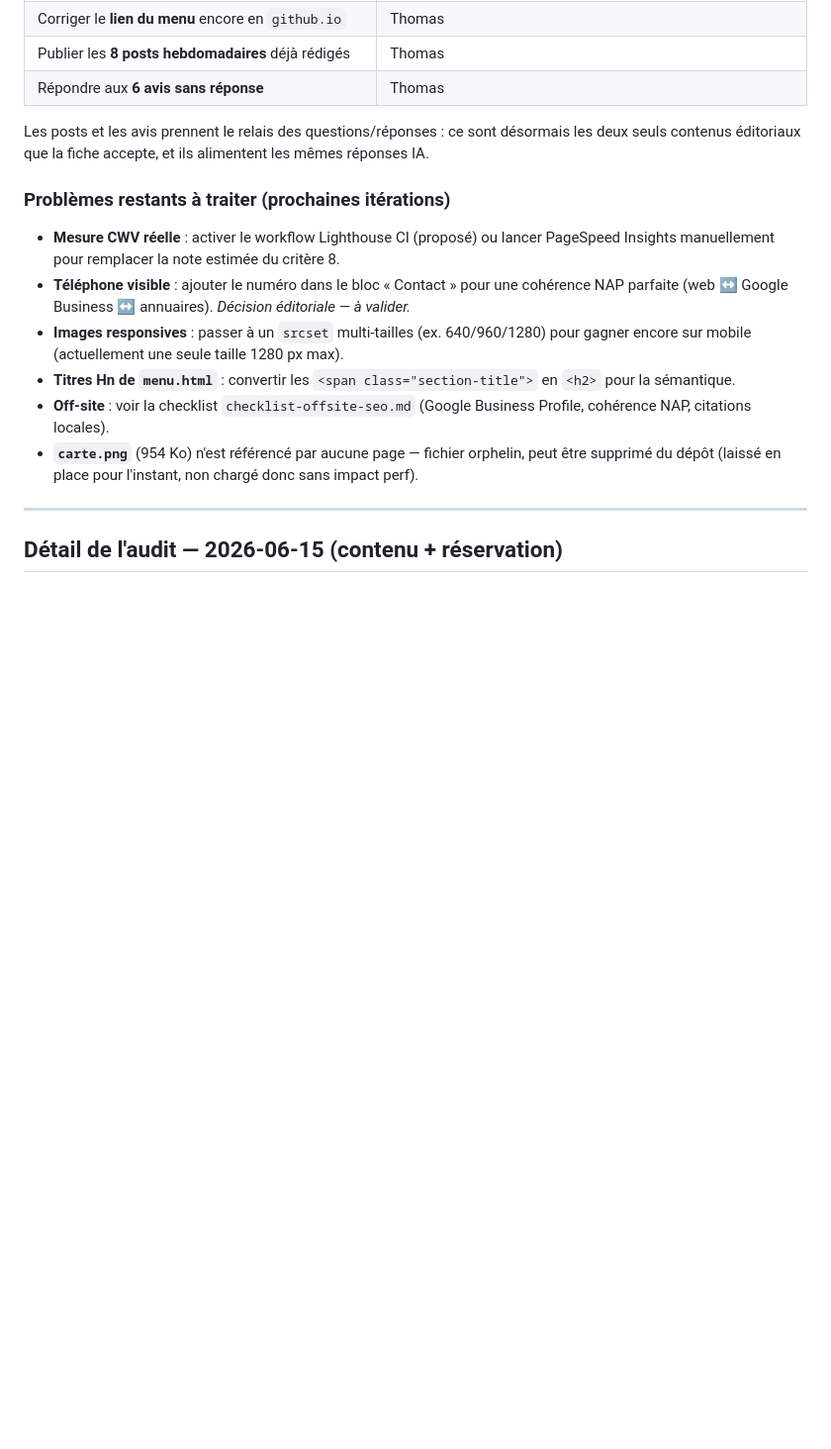
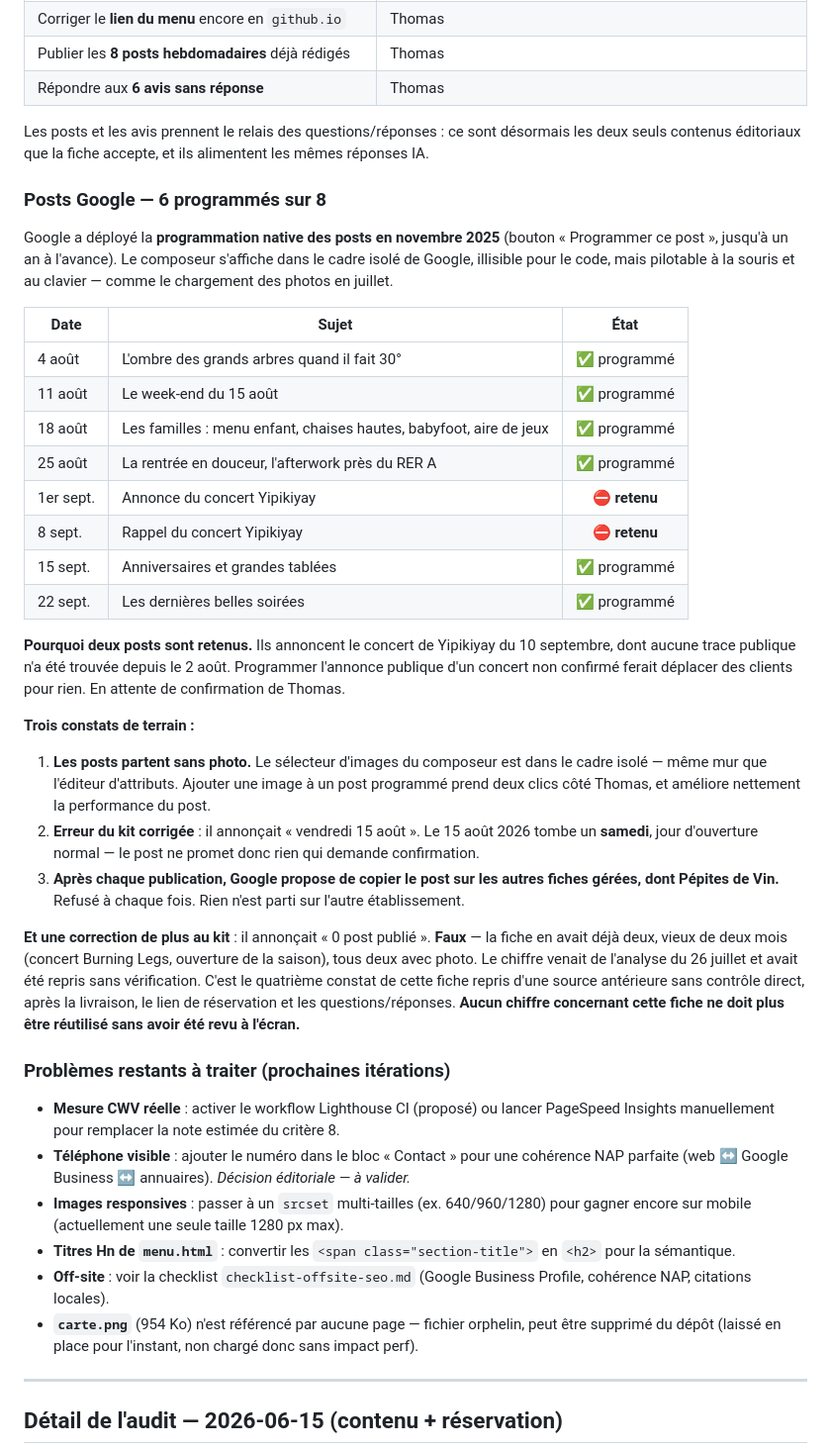
Before and after one commit to guinguette-dispensaire/guinguette-dispensaire.github.io, a Markdown page: seo-suivi.md, the part around the change. Shown at 99% size. Rendered like a GitHub page; blank space fills up the shorter version.

Commit message:
seo-suivi.md : 6 posts Google programmes sur 8, 2 retenus faute de confirmation du concert

```diff
--- a/seo-suivi.md
+++ b/seo-suivi.md
@@ -253,6 +253,31 @@ Vérifié aussi directement : aucun bloc « Questions et réponses » sur la fic
 | Répondre aux **6 avis sans réponse** | Thomas |
 
 Les posts et les avis prennent le relais des questions/réponses : ce sont désormais les deux seuls contenus éditoriaux que la fiche accepte, et ils alimentent les mêmes réponses IA.
+
+### Posts Google — 6 programmés sur 8
+
+Google a déployé la **programmation native des posts en novembre 2025** (bouton « Programmer ce post », jusqu'à un an à l'avance). Le composeur s'affiche dans le cadre isolé de Google, illisible pour le code, mais pilotable à la souris et au clavier — comme le chargement des photos en juillet.
+
+| Date | Sujet | État |
+|---|---|:--:|
+| 4 août | L'ombre des grands arbres quand il fait 30° | ✅ programmé |
+| 11 août | Le week-end du 15 août | ✅ programmé |
+| 18 août | Les familles : menu enfant, chaises hautes, babyfoot, aire de jeux | ✅ programmé |
+| 25 août | La rentrée en douceur, l'afterwork près du RER A | ✅ programmé |
+| 1er sept. | Annonce du concert Yipikiyay | ⛔ **retenu** |
+| 8 sept. | Rappel du concert Yipikiyay | ⛔ **retenu** |
+| 15 sept. | Anniversaires et grandes tablées | ✅ programmé |
+| 22 sept. | Les dernières belles soirées | ✅ programmé |
+
+**Pourquoi deux posts sont retenus.** Ils annoncent le concert de Yipikiyay du 10 septembre, dont aucune trace publique n'a été trouvée depuis le 2 août. Programmer l'annonce publique d'un concert non confirmé ferait déplacer des clients pour rien. En attente de confirmation de Thomas.
+
+**Trois constats de terrain :**
+
+1. **Les posts partent sans photo.** Le sélecteur d'images du composeur est dans le cadre isolé — même mur que l'éditeur d'attributs. Ajouter une image à un post programmé prend deux clics côté Thomas, et améliore nettement la performance du post.
+2. **Erreur du kit corrigée** : il annonçait « vendredi 15 août ». Le 15 août 2026 tombe un **samedi**, jour d'ouverture normal — le post ne promet donc rien qui demande confirmation.
+3. **Après chaque publication, Google propose de copier le post sur les autres fiches gérées, dont Pépites de Vin.** Refusé à chaque fois. Rien n'est parti sur l'autre établissement.
+
+**Et une correction de plus au kit** : il annonçait « 0 post publié ». **Faux** — la fiche en avait déjà deux, vieux de deux mois (concert Burning Legs, ouverture de la saison), tous deux avec photo. Le chiffre venait de l'analyse du 26 juillet et avait été repris sans vérification. C'est le quatrième constat de cette fiche repris d'une source antérieure sans contrôle direct, après la livraison, le lien de réservation et les questions/réponses. **Aucun chiffre concernant cette fiche ne doit plus être réutilisé sans avoir été revu à l'écran.**
 
 ### Problèmes restants à traiter (prochaines itérations)
 
```
